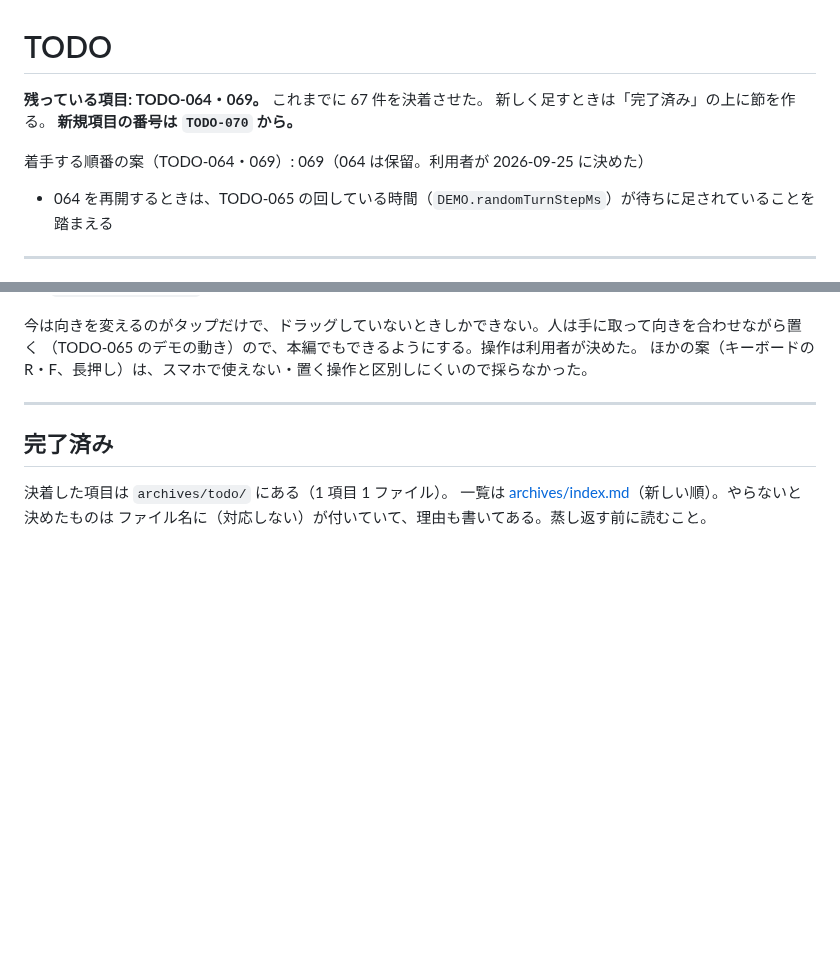
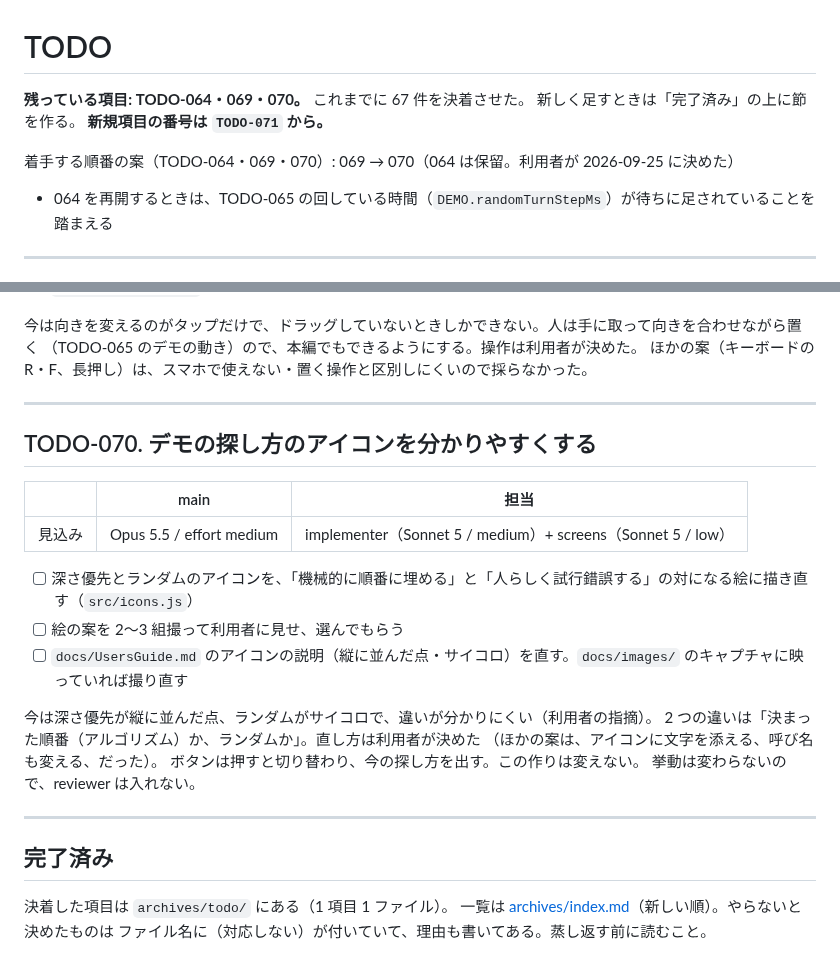
Before and after one commit to ytani01/pentomino-puzzle, a Markdown page: TODO.md, 2 parts joined by grey strips. Drawn GitHub-style; blank space fills up the shorter version.

Commit message:
docs(todo): デモの探し方のアイコンを分かりやすくする件を TODO-070 として立てる
Co-Authored-By: Claude Opus 5.5 <noreply@anthropic.com>
Claude-Session: https://claude.ai/code/session_01FgK8bF9KQsezJcesFew1MR

```diff
--- a/TODO.md
+++ b/TODO.md
@@ -1,10 +1,10 @@
 # TODO
 
-**残っている項目: TODO-064・069。** これまでに 67 件を決着させた。
+**残っている項目: TODO-064・069・070。** これまでに 67 件を決着させた。
 新しく足すときは「完了済み」の上に節を作る。
-**新規項目の番号は `TODO-070` から。**
+**新規項目の番号は `TODO-071` から。**
 
-着手する順番の案（TODO-064・069）: 069（064 は保留。利用者が 2026-09-25 に決めた）
+着手する順番の案（TODO-064・069・070）: 069 → 070（064 は保留。利用者が 2026-09-25 に決めた）
 
 - 064 を再開するときは、TODO-065 の回している時間（`DEMO.randomTurnStepMs`）が待ちに足されていることを踏まえる
 
@@ -47,6 +47,24 @@
 
 ---
 
+## TODO-070. デモの探し方のアイコンを分かりやすくする
+
+|      | main | 担当 |
+|------|------|------|
+| 見込み | Opus 5.5 / effort medium | implementer（Sonnet 5 / medium）+ screens（Sonnet 5 / low） |
+
+- [ ] 深さ優先とランダムのアイコンを、「機械的に順番に埋める」と「人らしく試行錯誤する」の対になる絵に描き直す（`src/icons.js`）
+- [ ] 絵の案を 2〜3 組撮って利用者に見せ、選んでもらう
+- [ ] `docs/UsersGuide.md` のアイコンの説明（縦に並んだ点・サイコロ）を直す。`docs/images/` のキャプチャに映っていれば撮り直す
+
+今は深さ優先が縦に並んだ点、ランダムがサイコロで、違いが分かりにくい（利用者の指摘）。
+2 つの違いは「決まった順番（アルゴリズム）か、ランダムか」。直し方は利用者が決めた
+（ほかの案は、アイコンに文字を添える、呼び名も変える、だった）。
+ボタンは押すと切り替わり、今の探し方を出す。この作りは変えない。
+挙動は変わらないので、reviewer は入れない。
+
+---
+
 ## 完了済み
 
 決着した項目は `archives/todo/` にある（1 項目 1 ファイル）。
```
